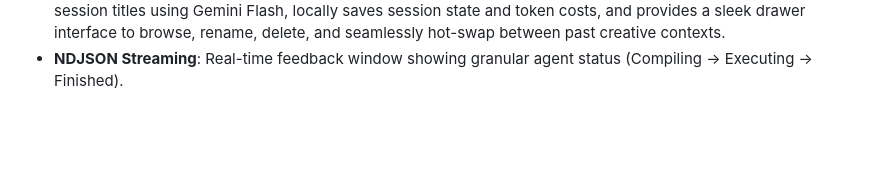
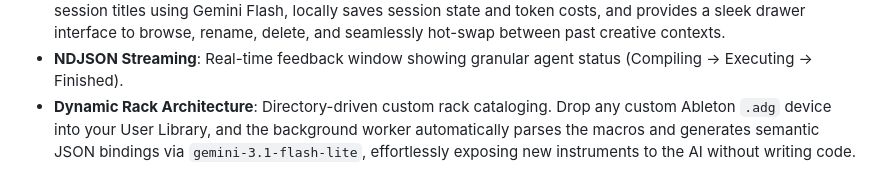
Before and after one commit to CMOS3/Text-To-Ableton12, a Markdown page: README.md, the part around the change. Rendered like a GitHub page; blank space fills up the shorter version.

Commit message:
docs: update architecture documentation and guides for Phase 3 completion

```diff
--- a/README.md
+++ b/README.md
@@ -57,3 +57,4 @@ Open the Text-to-Ableton application, navigate to **Settings**, and paste your G
 - **Compound Tools (Optimized)**: High-priority macros (`get_session_mix_status`, `inject_midi_to_new_clip`) that parse track states and inject data in bulk.
 - **Session Browser & History**: A multi-turn, persistent chat history system. Automatically generates concise session titles using Gemini Flash, locally saves session state and token costs, and provides a sleek drawer interface to browse, rename, delete, and seamlessly hot-swap between past creative contexts.
 - **NDJSON Streaming**: Real-time feedback window showing granular agent status (Compiling -> Executing -> Finished).
+- **Dynamic Rack Architecture**: Directory-driven custom rack cataloging. Drop any custom Ableton `.adg` device into your User Library, and the background worker automatically parses the macros and generates semantic JSON bindings via `gemini-3.1-flash-lite`, effortlessly exposing new instruments to the AI without writing code.
```
